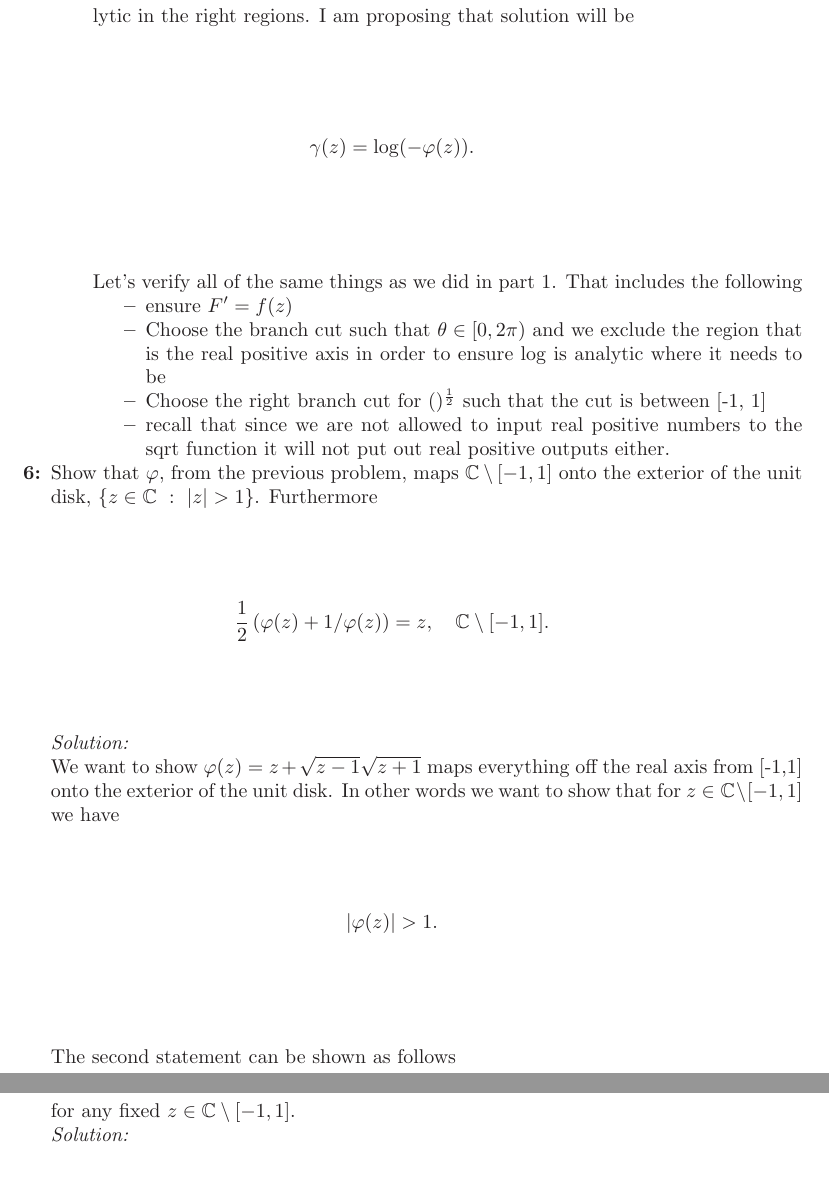
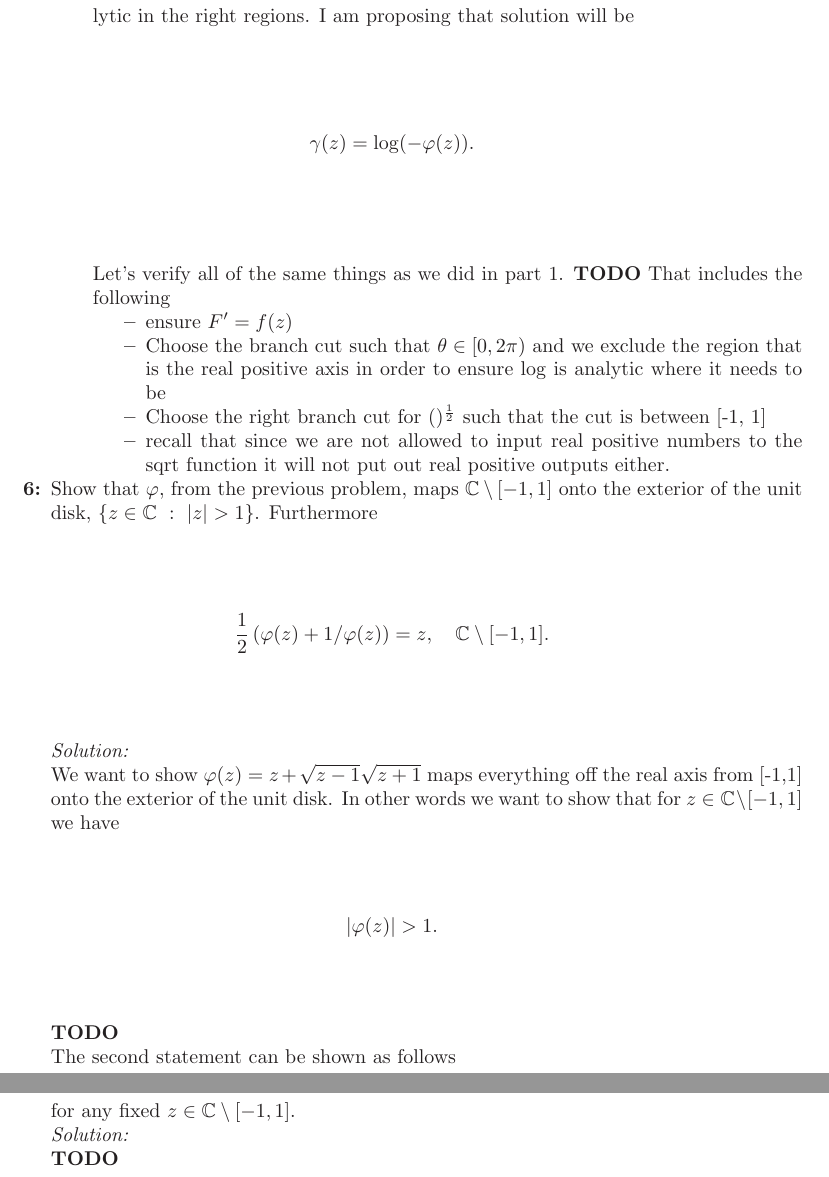
Before and after one commit to hunter-lybbert/uw-central, a LaTeX problem sheet (complex_analysis/hw_03/hw03.tex): two parts of pages 7 and 8 of 11, joined at a grey line, cut so that both start at the same text. Compiled offline with pdfLaTeX.

Commit message:
Added todos.

```diff
--- a/complex_analysis/hw_03/hw03.tex
+++ b/complex_analysis/hw_03/hw03.tex
@@ -305,7 +305,7 @@ Essentially the difference between these functions is $f_1(z)$ performs a multip
    $$
    \gamma(z) = \log(-\varphi(z)).
    $$ \\
-   Let's verify all of the same things as we did in part 1.
+   Let's verify all of the same things as we did in part 1. \textbf{TODO}
    That includes the following
    \begin{itemize}
    \item ensure $F^{\prime} = f(z)$
@@ -326,6 +326,7 @@ We want to show $\varphi(z) = z + \sqrt{z - 1}\sqrt{z + 1}$ maps everything off
 $$
 \left| \varphi(z) \right| > 1.
 $$
+\textbf{TODO}
 \\
 The second statement can be shown as follows \\
 \begin{align*}
@@ -361,6 +362,7 @@ The second statement can be shown as follows \\
      \end{align*}
      for any fixed $z \in \mathbb C \setminus [-1,1]$. \\
 \textit{Solution:} \\
+\textbf{TODO}
 \end{enumerate}
 
 \end{document}
```
Also changed, not shown: complex_analysis/hw_03/hw03.pdf.
